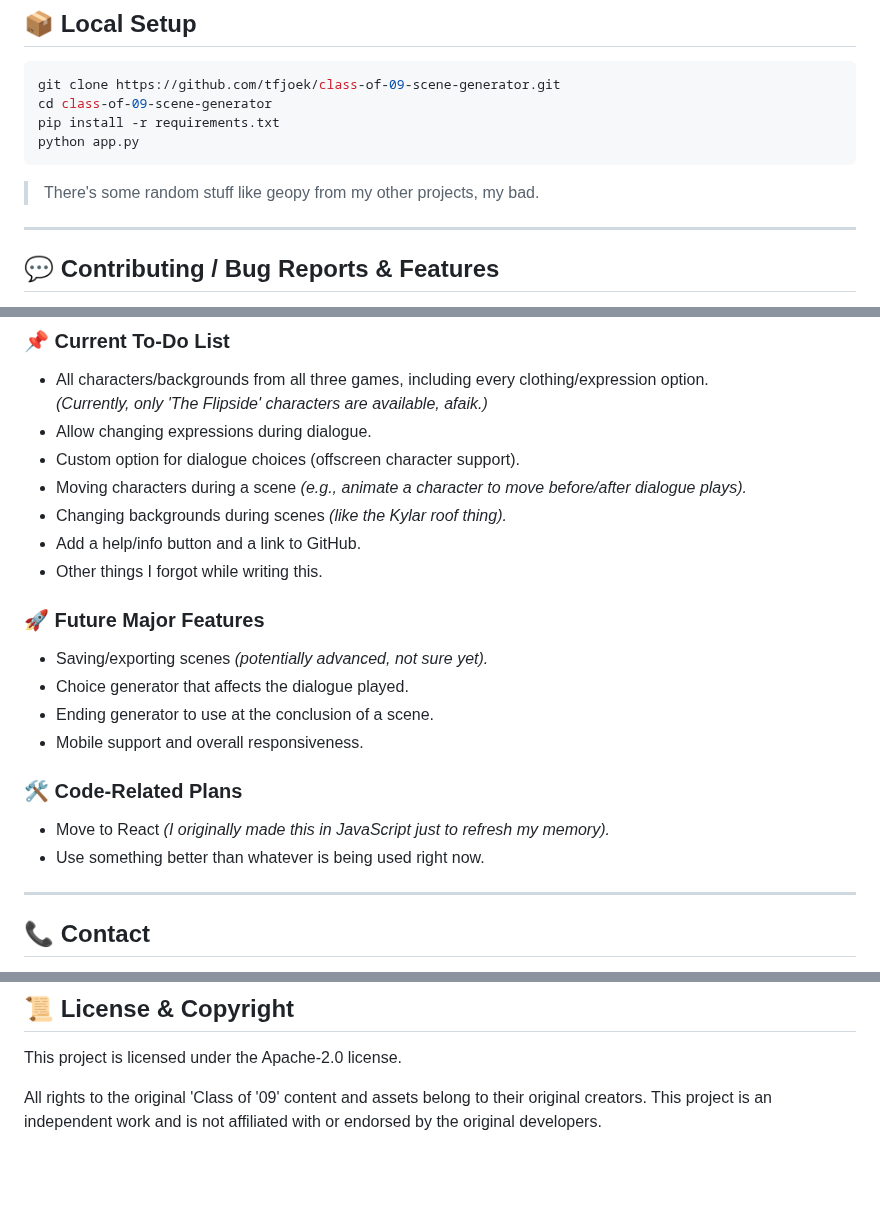
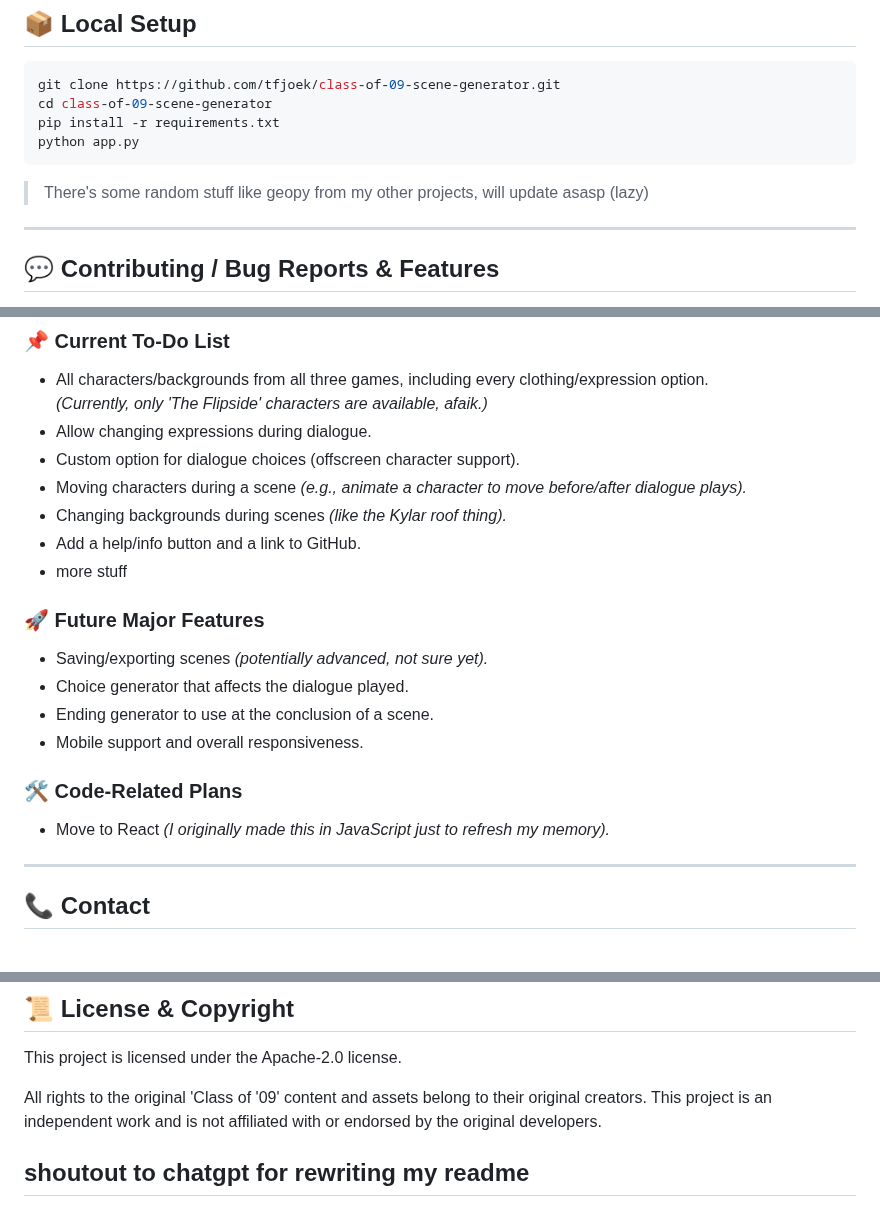
Before and after one commit to tfjoek/class-of-09-scene-generator, a Markdown page: README.md, 3 parts joined by grey strips. Rendered like a GitHub page; blank space fills up the shorter version.

````diff
--- a/README.md
+++ b/README.md
@@ -26,7 +26,7 @@ pip install -r requirements.txt
 python app.py
 ```
 
-> There's some random stuff like geopy from my other projects, my bad.
+> There's some random stuff like geopy from my other projects, will update asasp (lazy)
 
 ---
 
@@ -46,7 +46,7 @@ If you have suggestions or bug reports, open an issue on GitHub.
 - Moving characters during a scene *(e.g., animate a character to move before/after dialogue plays).*
 - Changing backgrounds during scenes *(like the Kylar roof thing).*
 - Add a help/info button and a link to GitHub.
-- Other things I forgot while writing this.
+- more stuff
 
 ### 🚀 Future Major Features
 - Saving/exporting scenes *(potentially advanced, not sure yet).*
@@ -56,7 +56,6 @@ If you have suggestions or bug reports, open an issue on GitHub.
 
 ### 🛠️ Code-Related Plans
 - Move to React *(I originally made this in JavaScript just to refresh my memory).*
-- Use something better than whatever is being used right now.
 
 ---
 
@@ -73,3 +72,5 @@ If you need to reach me:
 This project is licensed under the Apache-2.0 license.
 
 All rights to the original 'Class of '09' content and assets belong to their original creators. This project is an independent work and is not affiliated with or endorsed by the original developers.
+
+## shoutout to chatgpt for rewriting my readme
````
